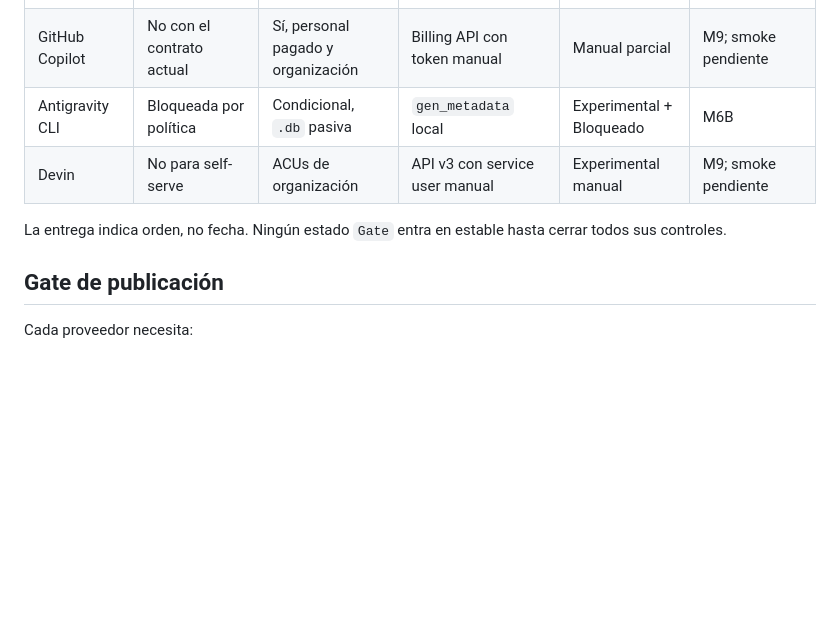
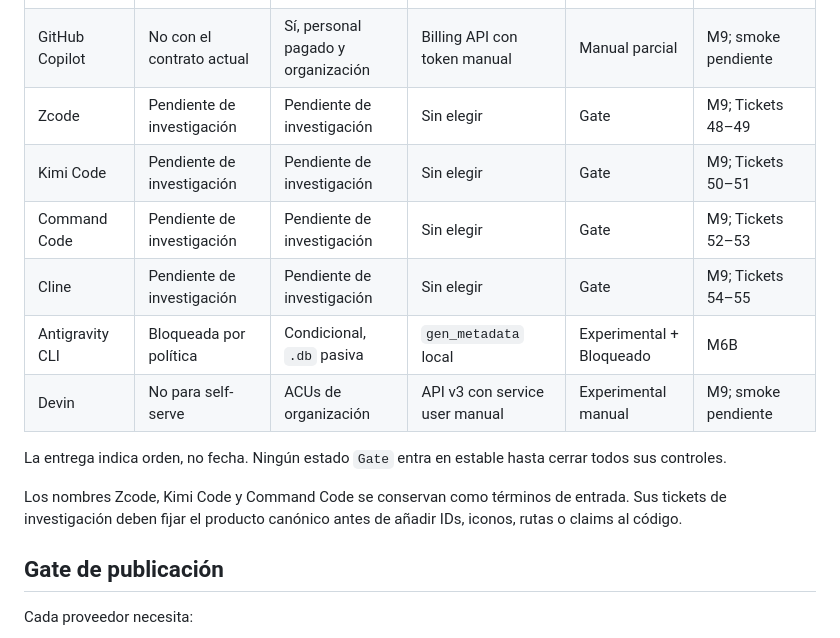
Before and after one commit to gvastethecreator/tokenusage, a Markdown page: docs/PROVIDER-MATRIX.md, the part around the change. Drawn GitHub-style; blank space fills up the shorter version.

Commit message:
docs: plan localization and new providers

```diff
--- a/docs/PROVIDER-MATRIX.md
+++ b/docs/PROVIDER-MATRIX.md
@@ -27,10 +27,18 @@ Referencias de gasto: `getagentseal/codeburn@6e3c57a9ff95a624f1d9affa7384d32a67f
 | Z.ai | Bloqueada fuera del plugin oficial | Solo por logs admitidos | plugin oficial limitado a Claude Code | Bloqueado | M9; reabrir con contrato o permiso |
 | Cursor | No con el contrato actual | Sí, para equipos | Admin API con clave manual | Manual parcial | M9; Individual bloqueado |
 | GitHub Copilot | No con el contrato actual | Sí, personal pagado y organización | Billing API con token manual | Manual parcial | M9; smoke pendiente |
+| Zcode | Pendiente de investigación | Pendiente de investigación | Sin elegir | Gate | M9; Tickets 48–49 |
+| Kimi Code | Pendiente de investigación | Pendiente de investigación | Sin elegir | Gate | M9; Tickets 50–51 |
+| Command Code | Pendiente de investigación | Pendiente de investigación | Sin elegir | Gate | M9; Tickets 52–53 |
+| Cline | Pendiente de investigación | Pendiente de investigación | Sin elegir | Gate | M9; Tickets 54–55 |
 | Antigravity CLI | Bloqueada por política | Condicional, `.db` pasiva | `gen_metadata` local | Experimental + Bloqueado | M6B |
 | Devin | No para self-serve | ACUs de organización | API v3 con service user manual | Experimental manual | M9; smoke pendiente |
 
 La entrega indica orden, no fecha. Ningún estado `Gate` entra en estable hasta cerrar todos sus controles.
+
+Los nombres Zcode, Kimi Code y Command Code se conservan como términos de
+entrada. Sus tickets de investigación deben fijar el producto canónico antes de
+añadir IDs, iconos, rutas o claims al código.
 
 ## Gate de publicación
 
```
